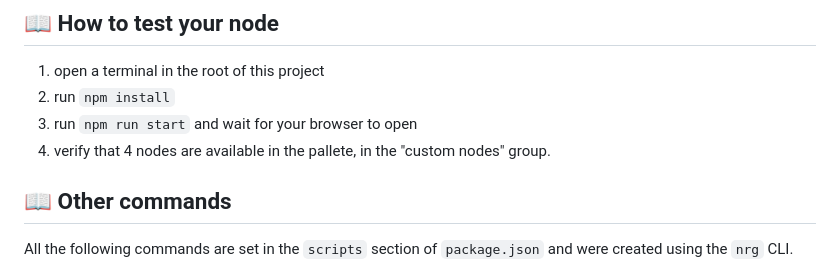
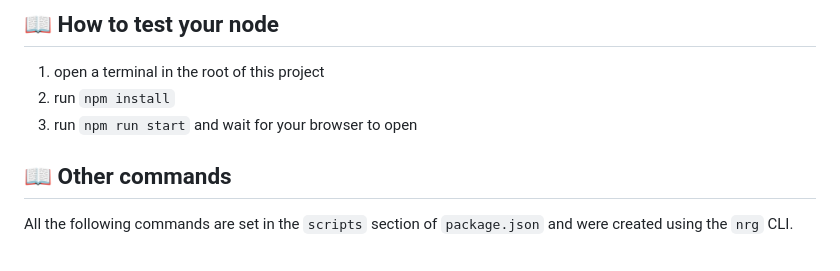
Before and after one commit to AllanOricil/node-red-oidc-provider, a Markdown page: README.md, the part around the change. Rendered like a GitHub page.

Commit message:
docs: update README.md

```diff
--- a/README.md
+++ b/README.md
@@ -29,7 +29,6 @@ With this node, you can easily set up an [OIDC (OpenID Connect) Authentication S
 1. open a terminal in the root of this project
 2. run `npm install`
 3. run `npm run start` and wait for your browser to open
-4. verify that 4 nodes are available in the pallete, in the "custom nodes" group.
 
 ## 📖 Other commands
 
```
